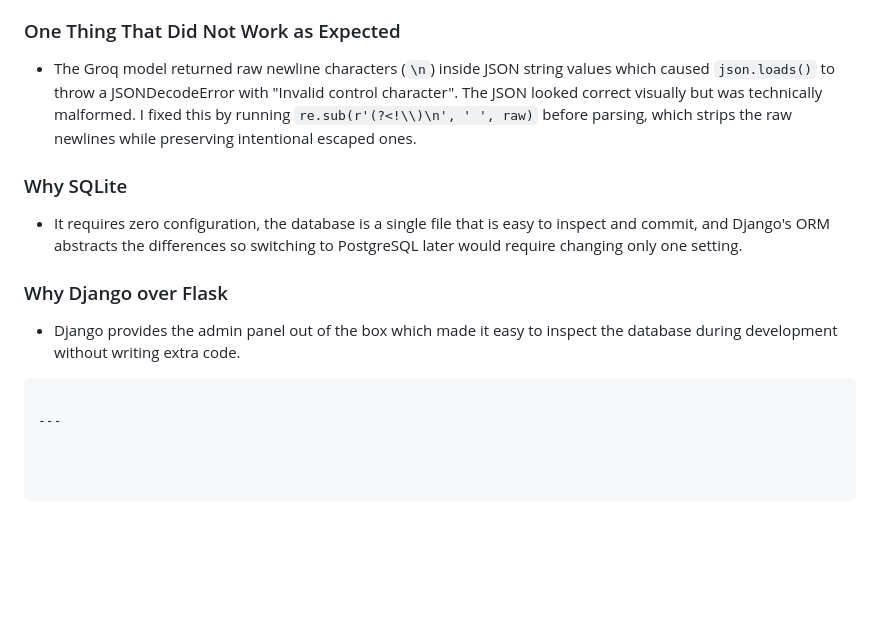
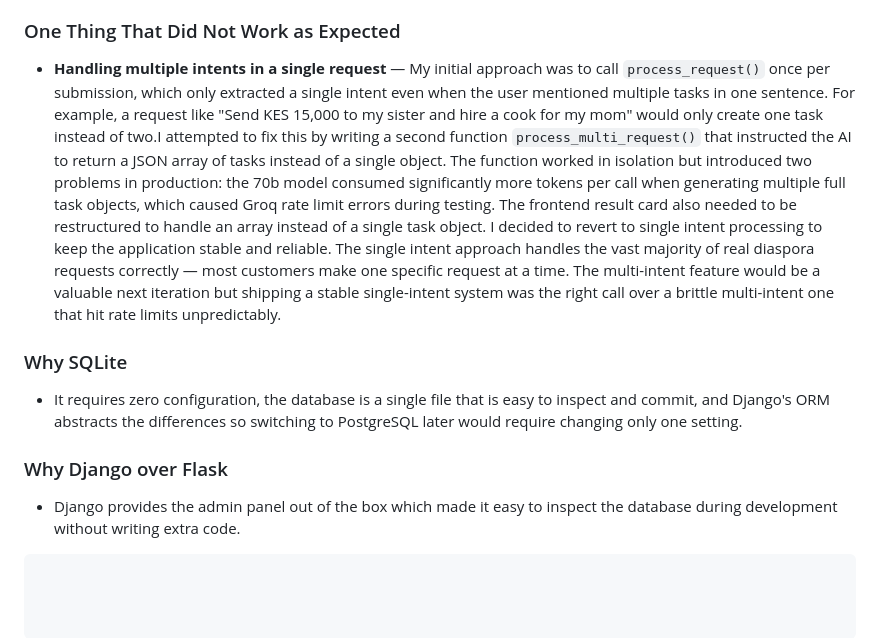
Before and after one commit to rogitoms/diaspora_assistant, a Markdown page: README.md, the part around the change. Rendered like a GitHub page; blank space fills up the shorter version.

````diff
--- a/README.md
+++ b/README.md
@@ -173,11 +173,24 @@ Kenyan diaspora context:
 
 
 ### One Thing That Did Not Work as Expected
-- The Groq model returned raw newline characters (`\n`) inside JSON string values
-  which caused `json.loads()` to throw a JSONDecodeError with "Invalid control
-  character". The JSON looked correct visually but was technically malformed.
-  I fixed this by running `re.sub(r'(?<!\\)\n', ' ', raw)` before parsing,
-  which strips the raw newlines while preserving intentional escaped ones.
+
+- **Handling multiple intents in a single request** — My initial approach was to
+  call `process_request()` once per submission, which only extracted a single intent
+  even when the user mentioned multiple tasks in one sentence. For example, a request
+  like "Send KES 15,000 to my sister and hire a cook for my mom" would only create
+  one task instead of two.I attempted to fix this by writing a second function
+  `process_multi_request()` that instructed the AI to return a JSON array of tasks
+  instead of a single object. The function worked in isolation but introduced two
+  problems in production: the 70b model consumed significantly more tokens per call
+  when generating multiple full task objects, which caused Groq rate limit errors during
+  testing. The frontend result card also needed to be restructured to handle an array
+  instead of a single task object. I decided to revert to single intent processing to keep
+  the application stable and reliable. The single intent approach handles the vast majority
+  of real diaspora requests correctly — most customers make one specific request at a time.
+  The multi-intent feature would be a valuable next iteration but shipping a stable
+  single-intent system was the right call over a brittle multi-intent one that hit rate
+  limits unpredictably.
+
 
 ### Why SQLite
 - It requires zero configuration, the database is a single file that is easy to
@@ -188,5 +201,3 @@ Kenyan diaspora context:
 - Django provides the admin panel out of the box which made it easy to inspect the database during
   development without writing extra code.
 ```
-
----
````
